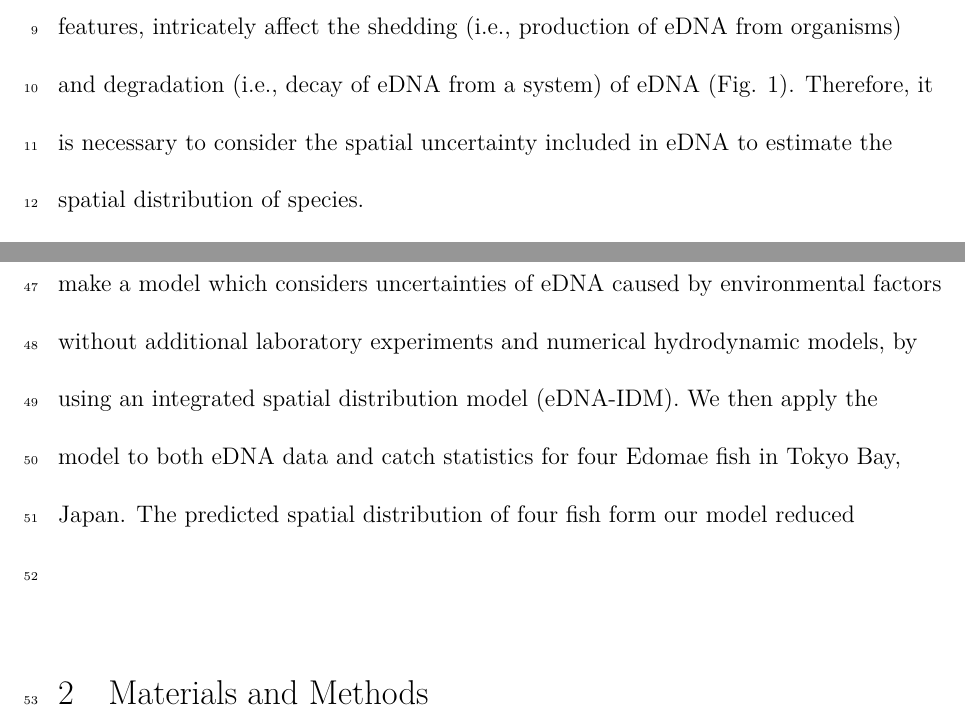
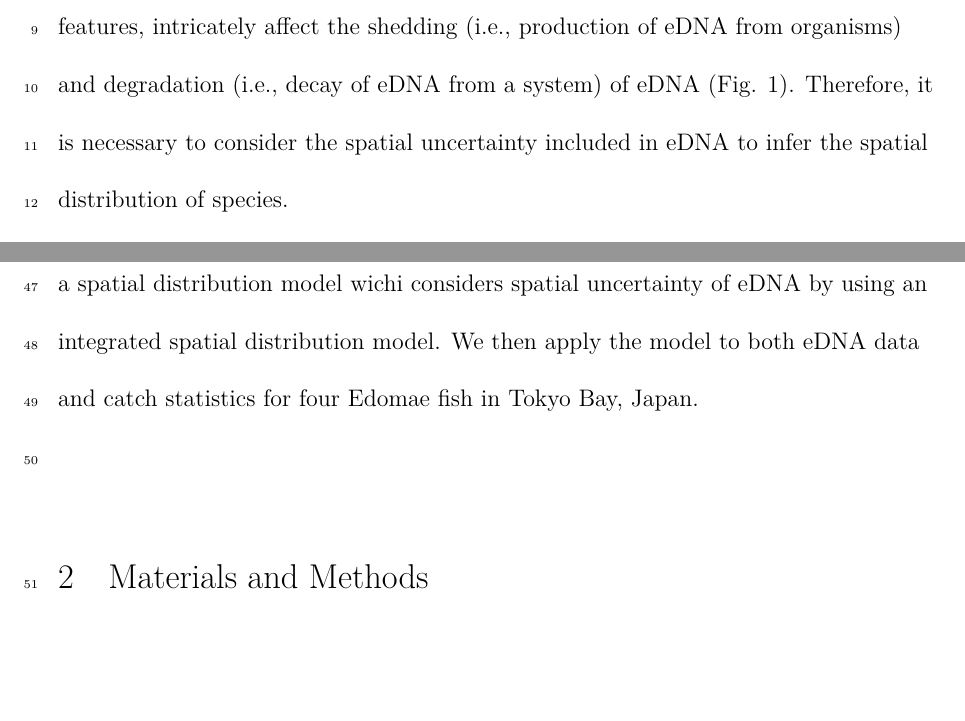
Before and after one commit to Yuki-Kanamori/eDNA_INLA, a LaTeX document (results/draft.tex): two parts of pages 3 and 5 of 11, joined at a grey line, cut so that both start at the same text, the shorter picture padded with empty space. Compiled offline with XeLaTeX.

Commit message:
revised the objectives

```diff
--- a/results/draft.tex
+++ b/results/draft.tex
@@ -45,7 +45,7 @@ Email: kana.yuki@fra.affrc.go.jp
 Understanding of spatial distribution of species and underling its mechanism is a major goal in ecology.
 Field surveys using environmental DNA (eDNA) are widely used for detecting invasive or rare species and hotspot of biodiversity %(面倒なのでレビュー論文を引用)
 because the surveys of eDNA are easy to detect occurrence of target species, non-invasiveness, and high cost effectiveness rather than previous direct sampling method (Rees et al. 2014; Thomsen \& Willerslev 2015) %Dorazioに引用されていたやつ．あとで再確認
-However, uncertainty of the occurrence of eDNA is a issue in eDNA studies because various factors, such as biological and environmental features, intricately affect the shedding (i.e., production of eDNA from organisms) and degradation (i.e., decay of eDNA from a system) of eDNA (Fig. 1). Therefore, it is necessary to consider the spatial uncertainty included in eDNA to estimate the spatial distribution of species.
+However, uncertainty of the occurrence of eDNA is a issue in eDNA studies because various factors, such as biological and environmental features, intricately affect the shedding (i.e., production of eDNA from organisms) and degradation (i.e., decay of eDNA from a system) of eDNA (Fig. 1). Therefore, it is necessary to consider the spatial uncertainty included in eDNA to infer the spatial distribution of species.
 
 
 %However, a issue of eDNA is uncertainty of the occurrence of eDNA caused by various factors such as biology and environment (Fig. 1).
@@ -69,8 +69,11 @@ Tokyo Bay is a large enclosed coastal sea in Japan. In Tokyo Bay, there are many
 
 
 \ \ \ \ \ \ \ \ \ \
-In this paper, to predict spatial distribution of species from eDNA, we first make a model which considers uncertainties of eDNA caused by environmental factors without additional laboratory experiments and numerical hydrodynamic models, by using an integrated spatial distribution model (eDNA-IDM). We then apply the model to both eDNA data and catch statistics for four Edomae fish in Tokyo Bay, Japan.
-The predicted spatial distribution of four fish form our model reduced
+In this paper,
+%to predict spatial distribution of species from eDNA, we first make a model which considers uncertainties of eDNA caused by environmental factors without additional laboratory experiments and numerical hydrodynamic models, by using an integrated spatial distribution model (eDNA-IDM).
+to infer spatial distribution of species from eDNA, we first make a spatial distribution model wichi considers spatial uncertainty of eDNA by using an integrated spatial distribution model.
+We then apply the model to both eDNA data and catch statistics for four Edomae fish in Tokyo Bay, Japan.
+%The predicted spatial distribution of four fish form our model reduced
 
 %In this paper, we make an integrated spatial distribution model by combining both catch statistics, which is opportunistic data but abundant and represents the direct evidence where fish was, and eDNA data, which is the monitoring data in the same points but not abundant and includes uncertinties due to environmental factors.
 
```
Also changed, not shown: results/draft.pdf, 2 other files.
